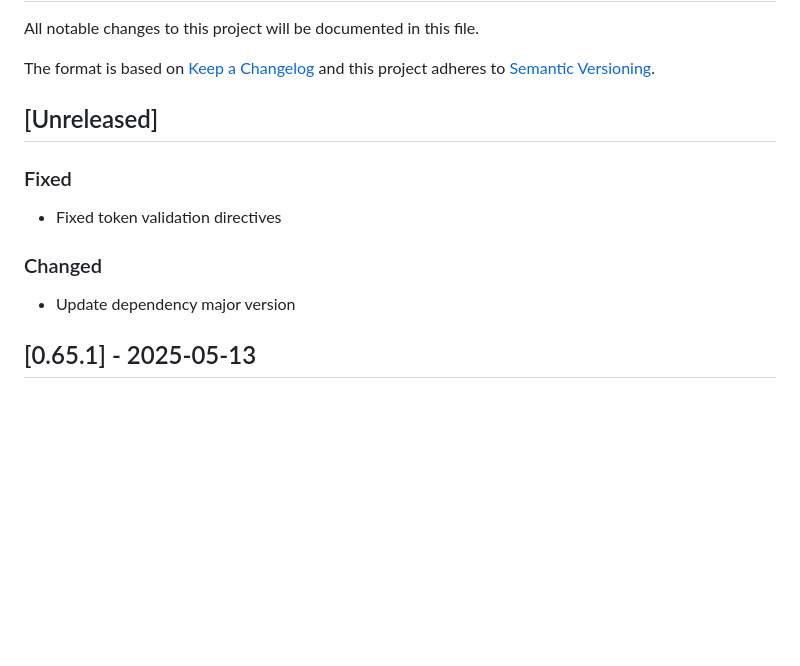
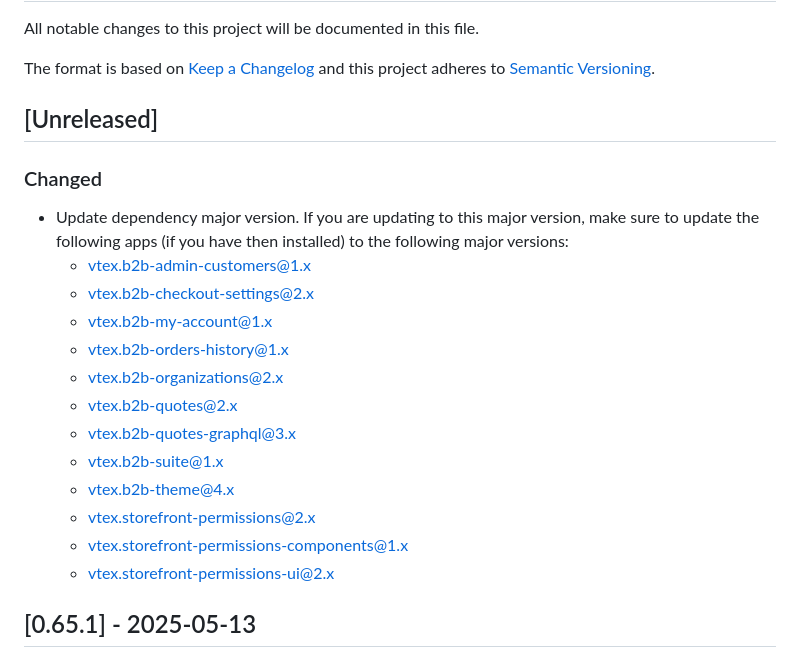
Before and after one commit to vtex-apps/b2b-organizations-graphql, a Markdown page: CHANGELOG.md, the part around the change. Drawn GitHub-style; blank space fills up the shorter version.

Commit message:
update changelog

```diff
--- a/CHANGELOG.md
+++ b/CHANGELOG.md
@@ -7,11 +7,20 @@ and this project adheres to [Semantic Versioning](http://semver.org/spec/v2.0.0.
 
 ## [Unreleased]
 
-### Fixed
-- Fixed token validation directives
-
 ### Changed
-- Update dependency major version
+- Update dependency major version. If you are updating to this major version, make sure to update the following apps (if you have then installed) to the following major versions:
+    - vtex.b2b-admin-customers@1.x
+    - vtex.b2b-checkout-settings@2.x
+    - vtex.b2b-my-account@1.x
+    - vtex.b2b-orders-history@1.x
+    - vtex.b2b-organizations@2.x
+    - vtex.b2b-quotes@2.x
+    - vtex.b2b-quotes-graphql@3.x
+    - vtex.b2b-suite@1.x
+    - vtex.b2b-theme@4.x
+    - vtex.storefront-permissions@2.x
+    - vtex.storefront-permissions-components@1.x
+    - vtex.storefront-permissions-ui@2.x
 
 ## [0.65.1] - 2025-05-13
 
```
